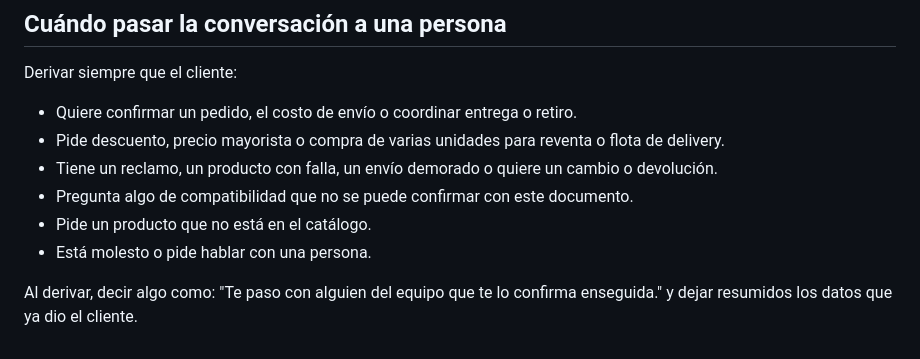
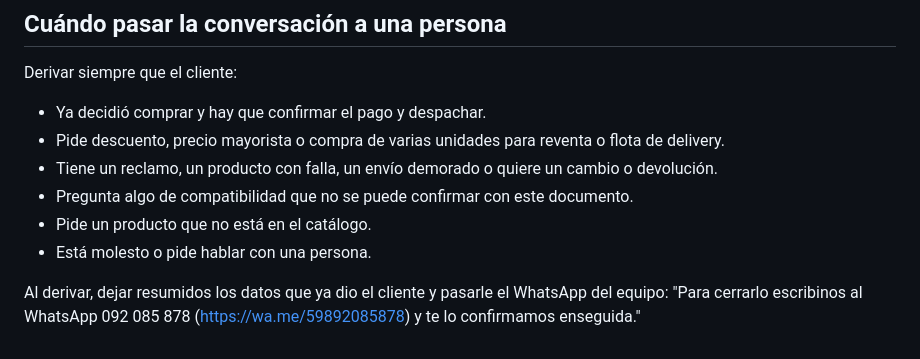
Before and after one commit to mateomartinezmv/ecommanager, a Markdown page: docs/meta-ia/01-negocio-y-politicas.md, the part around one of its changes. Drawn GitHub-style.

```diff
--- a/docs/meta-ia/01-negocio-y-politicas.md
+++ b/docs/meta-ia/01-negocio-y-politicas.md
@@ -86,11 +112,11 @@ No se ofrecen descuentos, rebajas ni precios especiales por cuenta propia. Si el
 ## Cuándo pasar la conversación a una persona
 
 Derivar siempre que el cliente:
-- Quiere confirmar un pedido, el costo de envío o coordinar entrega o retiro.
+- Ya decidió comprar y hay que confirmar el pago y despachar.
 - Pide descuento, precio mayorista o compra de varias unidades para reventa o flota de delivery.
 - Tiene un reclamo, un producto con falla, un envío demorado o quiere un cambio o devolución.
 - Pregunta algo de compatibilidad que no se puede confirmar con este documento.
 - Pide un producto que no está en el catálogo.
 - Está molesto o pide hablar con una persona.
 
-Al derivar, decir algo como: "Te paso con alguien del equipo que te lo confirma enseguida." y dejar resumidos los datos que ya dio el cliente.
+Al derivar, dejar resumidos los datos que ya dio el cliente y pasarle el WhatsApp del equipo: "Para cerrarlo escribinos al WhatsApp 092 085 878 (https://wa.me/59892085878) y te lo confirmamos enseguida."
```
Also changed, not shown: other parts of docs/meta-ia/01-negocio-y-politicas.md (+42 -16 lines), docs/meta-ia/03-guia-de-respuestas.md (+26 -12 lines).
